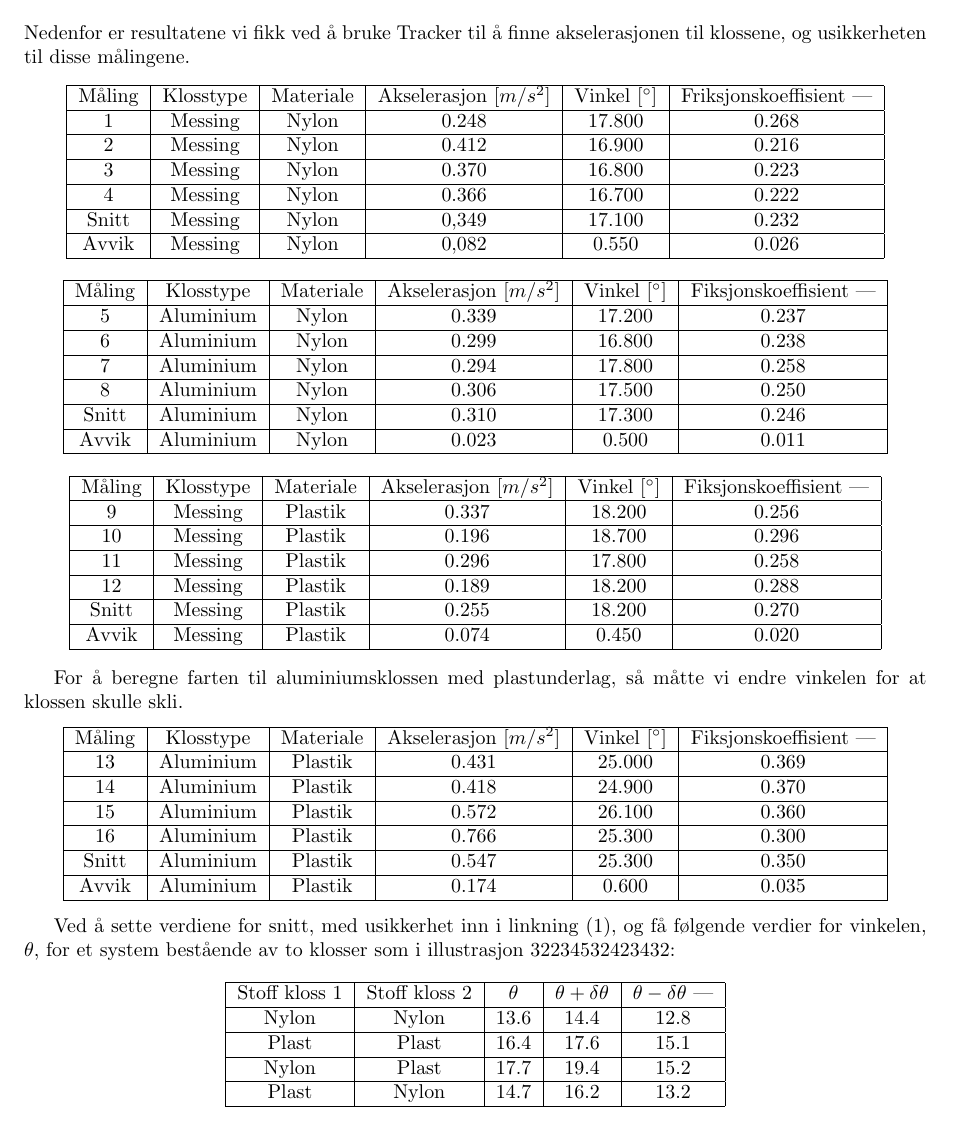
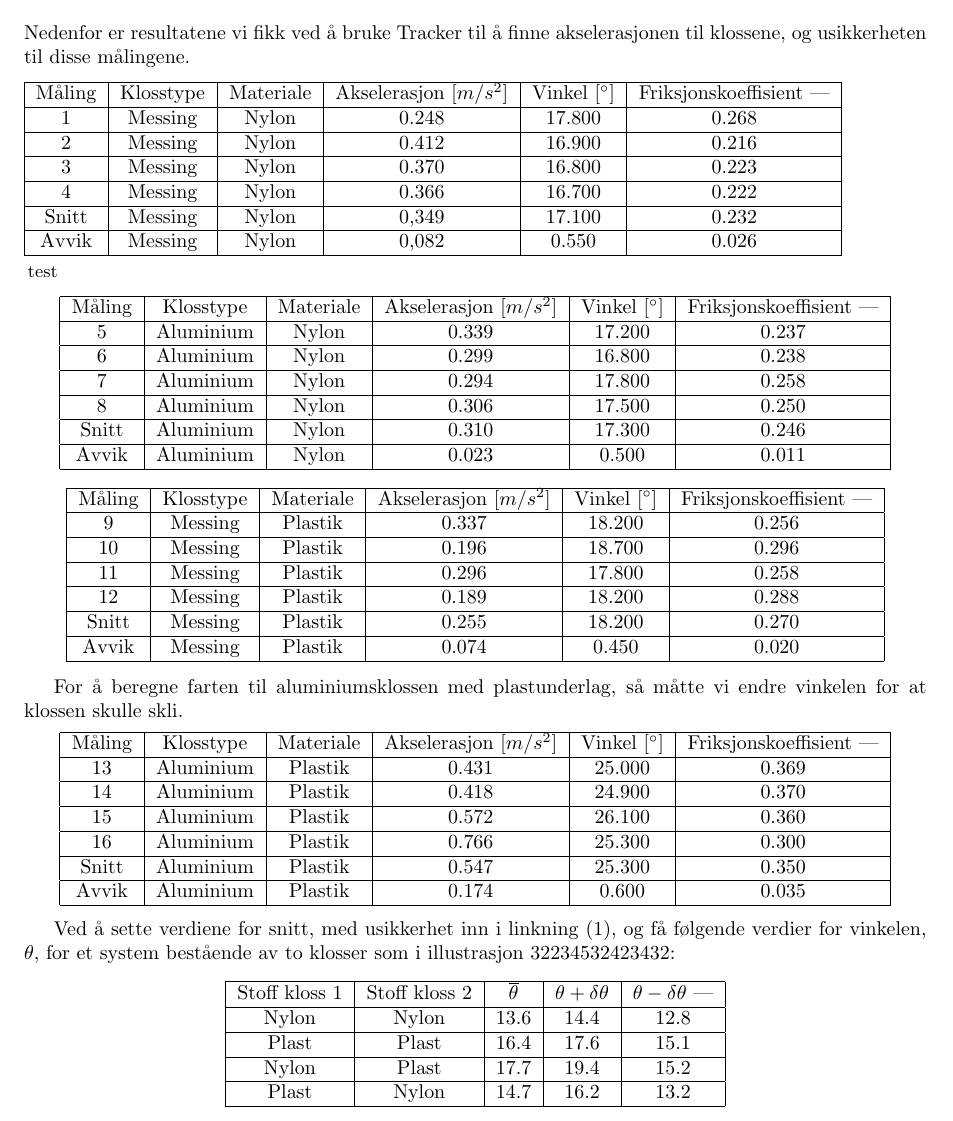
Before and after one commit to jakoblover/TFY4115, a LaTeX document (RapportLab.tex): part of page 7 of 9, cut so that both start at the same text. Compiled offline with pdfLaTeX.

Commit message:
Fixed some things

```diff
--- a/RapportLab.tex
+++ b/RapportLab.tex
@@ -6,6 +6,8 @@
 \usepackage{graphicx}
 \usepackage{tabto}
 \usepackage{gensymb}
+\usepackage{booktabs,caption,fixltx2e}
+\usepackage[flushleft]{threeparttable}
 \usepackage{tocloft}
 \usepackage[margin=1in]{geometry}
 \author{Finn Matras, Jakob Løver}
@@ -122,13 +124,17 @@ Nedenfor er resultatene vi fikk ved å bruke Tracker til å finne akselerasjonen
     Avvik & Messing & Nylon & 0,082 & 0.550 & 0.026 \\
     \hline
   \end{tabular}
+ \begin{tablenotes}
+ 	\small
+ 	\item test
+ 	\end{tablenotes}
 \end{center}
 
 
 \begin{center}
   \begin{tabular}{| c | c | c | c | c | c |}
     \hline
-    Måling & Klosstype & Materiale & Akselerasjon $[m/s^2]$ & Vinkel [$^{\circ}$] & Fiksjonskoeffisient | \\ \hline
+    Måling & Klosstype & Materiale & Akselerasjon $[m/s^2]$ & Vinkel [$^{\circ}$] & Friksjonskoeffisient | \\ \hline
     5 & Aluminium & Nylon & 0.339 & 17.200 & 0.237 \\ \hline
     6 & Aluminium & Nylon & 0.299 & 16.800 & 0.238 \\ \hline
     7 & Aluminium & Nylon & 0.294 & 17.800 & 0.258 \\ \hline
@@ -143,7 +149,7 @@ Nedenfor er resultatene vi fikk ved å bruke Tracker til å finne akselerasjonen
 \begin{center}
   \begin{tabular}{| c | c | c | c | c | c |}
     \hline
-    Måling & Klosstype & Materiale & Akselerasjon $[m/s^2]$ & Vinkel [$^{\circ}$] & Fiksjonskoeffisient | \\ \hline
+    Måling & Klosstype & Materiale & Akselerasjon $[m/s^2]$ & Vinkel [$^{\circ}$] & Friksjonskoeffisient | \\ \hline
     9 & Messing & Plastik & 0.337 & 18.200 & 0.256 \\ \hline
     10 & Messing & Plastik& 0.196 & 18.700 & 0.296 \\ \hline
     11 & Messing & Plastik& 0.296 & 17.800 & 0.258 \\ \hline
@@ -158,7 +164,7 @@ For å beregne farten til aluminiumsklossen med plastunderlag, så måtte vi end
 \begin{center}
   \begin{tabular}{| c | c | c | c | c | c |}
     \hline
-    Måling & Klosstype & Materiale & Akselerasjon $[m/s^2]$ & Vinkel [$^{\circ}$] & Fiksjonskoeffisient | \\ \hline
+    Måling & Klosstype & Materiale & Akselerasjon $[m/s^2]$ & Vinkel [$^{\circ}$] & Friksjonskoeffisient | \\ \hline
     13 & Aluminium & Plastik & 0.431 & 25.000 & 0.369 \\ \hline
     14 & Aluminium & Plastik & 0.418 & 24.900 & 0.370 \\ \hline
     15 & Aluminium & Plastik & 0.572 & 26.100 & 0.360 \\ \hline
@@ -174,14 +180,13 @@ Ved å sette verdiene for snitt, med usikkerhet inn i linkning (1), og få følg
 \begin{center}
   \begin{tabular}{| c | c | c | c | c |}
     \hline
-    Stoff kloss 1 & Stoff kloss 2 & $\theta$ & $\theta + \delta\theta$ & $\theta - \delta\theta$ | \\ \hline
+    Stoff kloss 1 & Stoff kloss 2 & $\overline{\theta}$ & $\theta + \delta\theta$ & $\theta - \delta\theta$ | \\ \hline
     Nylon & Nylon & 13.6 & 14.4 & 12.8 \\ \hline
     Plast & Plast & 16.4 & 17.6 & 15.1 \\ \hline
     Nylon & Plast & 17.7 & 19.4 & 15.2 \\ \hline
     Plast & Nylon & 14.7 & 16.2 & 13.2  \\ \hline
   \end{tabular}
 \end{center}
-
 Testing av utregnede verdier på et massesystem som vist i illustrason 32432423 ga oss følgende akselerasjoner:
 
 \begin{center}
```
